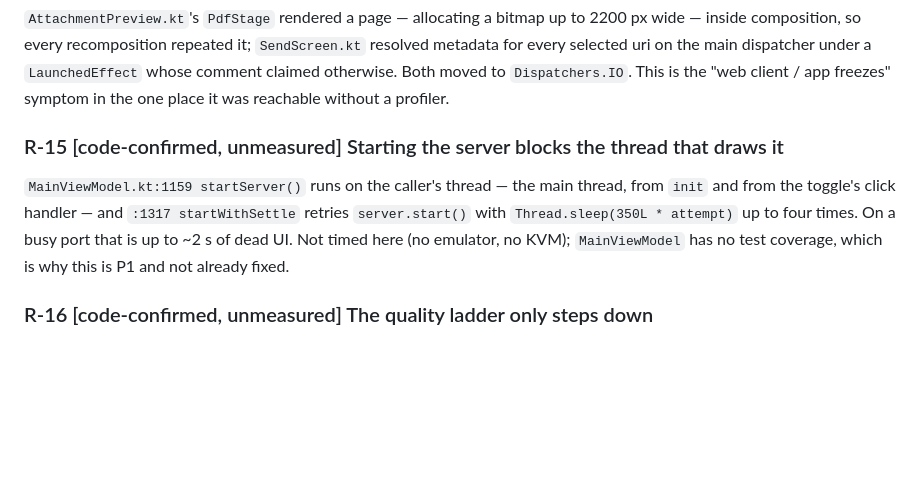
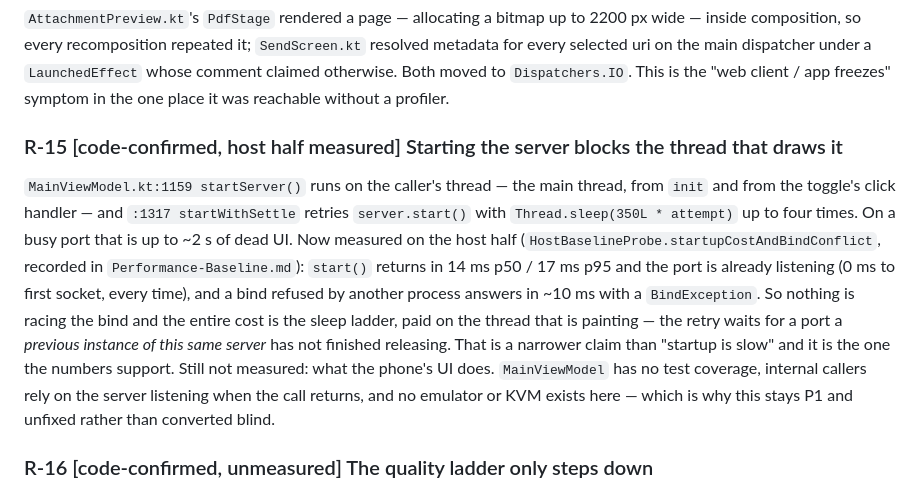
Before and after one commit to bishnuneup4ne/pulsedrop, a Markdown page: docs/operations/Issue-Backlog.md, the part around the change. Rendered like a GitHub page; blank space fills up the shorter version.

```diff
--- a/docs/operations/Issue-Backlog.md
+++ b/docs/operations/Issue-Backlog.md
@@ -588,12 +588,20 @@ uri on the main dispatcher under a `LaunchedEffect` whose comment claimed otherw
 `Dispatchers.IO`. This is the "web client / app freezes" symptom in the one place it was reachable
 without a profiler.
 
-### R-15 [code-confirmed, unmeasured] Starting the server blocks the thread that draws it
+### R-15 [code-confirmed, host half measured] Starting the server blocks the thread that draws it
 `MainViewModel.kt:1159 startServer()` runs on the caller's thread — the main thread, from `init` and
 from the toggle's click handler — and `:1317 startWithSettle` retries `server.start()` with
-`Thread.sleep(350L * attempt)` up to four times. On a busy port that is up to ~2 s of dead UI. Not
-timed here (no emulator, no KVM); `MainViewModel` has no test coverage, which is why this is P1 and
-not already fixed.
+`Thread.sleep(350L * attempt)` up to four times. On a busy port that is up to ~2 s of dead UI.
+Now measured on the host half (`HostBaselineProbe.startupCostAndBindConflict`, recorded in
+`Performance-Baseline.md`): `start()` returns in 14 ms p50 / 17 ms p95 and the port is already
+listening (0 ms to first socket, every time), and a bind refused by another process answers in ~10 ms
+with a `BindException`. So nothing is racing the bind and the entire cost is the sleep ladder, paid on
+the thread that is painting — the retry waits for a port a *previous instance of this same server* has
+not finished releasing. That is a narrower claim than "startup is slow" and it is the one the numbers
+support.
+Still not measured: what the phone's UI does. `MainViewModel` has no test coverage, internal callers
+rely on the server listening when the call returns, and no emulator or KVM exists here — which is why
+this stays P1 and unfixed rather than converted blind.
 
 ### R-16 [code-confirmed, unmeasured] The quality ladder only steps down
 `QualityLadder.stepUp` (`media/ladder/QualityLadder.kt:89`) has no production call site — only its own
```
Also changed, not shown: docs/operations/Performance-Baseline.md (+43 -7 lines).
